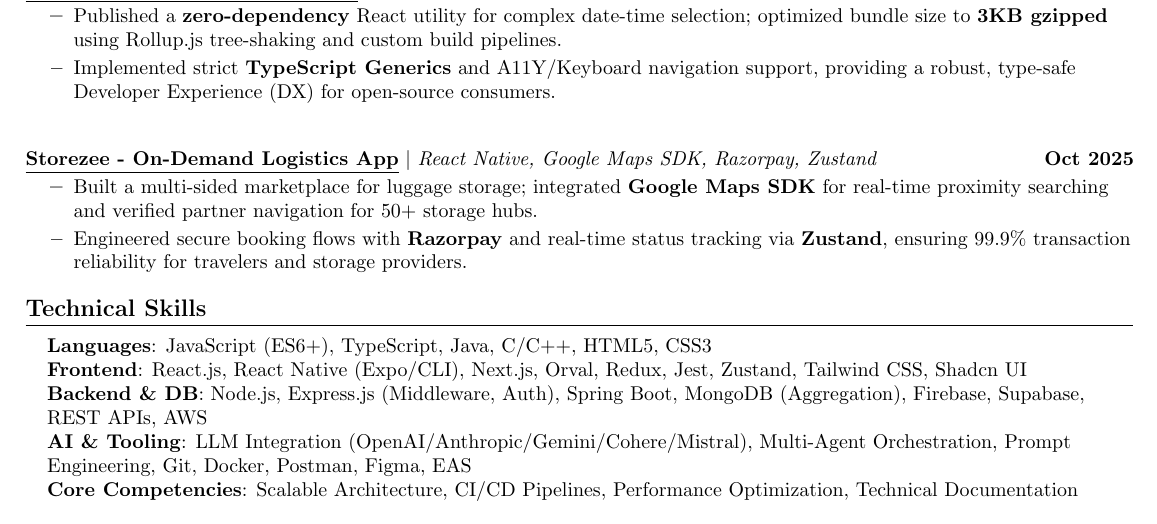
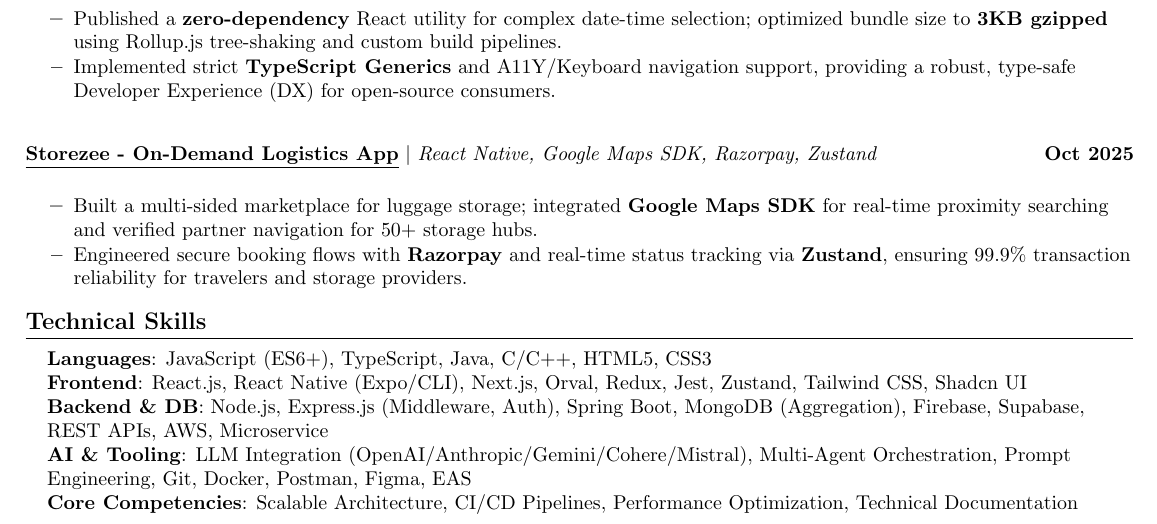
Before and after one commit to pk3808/resume, a LaTeX document (main.tex): part of the page, cut so that both start at the same text. Compiled offline with pdfLaTeX.

Commit message:
style: add empty spacing lines to resume entries and update backend skill list

```diff
--- a/main.tex
+++ b/main.tex
@@ -147,7 +151,7 @@
   \small{\item{
     \textbf{Languages}{: JavaScript (ES6+), TypeScript, Java, C/C++, HTML5, CSS3} \\
     \textbf{Frontend}{: React.js, React Native (Expo/CLI), Next.js, Orval, Redux, Jest, Zustand, Tailwind CSS, Shadcn UI} \\
-    \textbf{Backend \& DB}{: Node.js, Express.js (Middleware, Auth), Spring Boot, MongoDB (Aggregation), Firebase, Supabase, REST APIs, AWS} \\
+    \textbf{Backend \& DB}{: Node.js, Express.js (Middleware, Auth), Spring Boot, MongoDB (Aggregation), Firebase, Supabase, REST APIs, AWS, Microservice} \\
     \textbf{AI \& Tooling}{: LLM Integration (OpenAI/Anthropic/Gemini/Cohere/Mistral), Multi-Agent Orchestration, Prompt Engineering, Git, Docker, Postman, Figma, EAS} \\
     \textbf{Core Competencies}{: Scalable Architecture, CI/CD Pipelines, Performance Optimization, Technical Documentation}
   }}
```
Also changed, not shown: main.tex (4 more changed lines).
